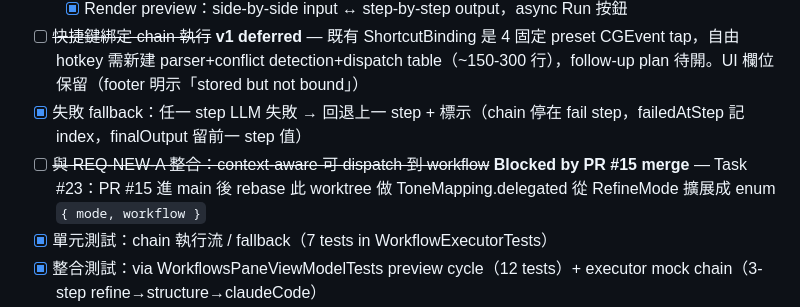
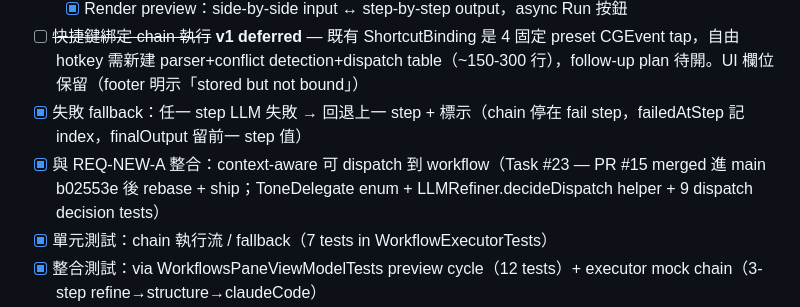
Before and after one commit to ashe-li/voice-input-mimo, a Markdown page: plans/active/zerotype-execution-checklist.md, the part around the change. Rendered like a GitHub page.

Commit message:
docs(plan): Task #23 complete — Mode 4 → workflow dispatch shipped in PR #16; PR #15 merged

```diff
--- a/plans/active/zerotype-execution-checklist.md
+++ b/plans/active/zerotype-execution-checklist.md
@@ -211,7 +211,7 @@ parent_plan: plans/active/zerotype-aligned-roadmap.md
   - [x] Render preview：side-by-side input ↔ step-by-step output，async Run 按鈕
 - [ ] ~~快捷鍵綁定 chain 執行~~ **v1 deferred** — 既有 ShortcutBinding 是 4 固定 preset CGEvent tap，自由 hotkey 需新建 parser+conflict detection+dispatch table（~150-300 行），follow-up plan 待開。UI 欄位保留（footer 明示「stored but not bound」）
 - [x] 失敗 fallback：任一 step LLM 失敗 → 回退上一 step + 標示（chain 停在 fail step，failedAtStep 記 index，finalOutput 留前一 step 值）
-- [ ] ~~與 REQ-NEW-A 整合：context-aware 可 dispatch 到 workflow~~ **Blocked by PR #15 merge** — Task #23：PR #15 進 main 後 rebase 此 worktree 做 ToneMapping.delegated 從 RefineMode 擴展成 enum `{ mode, workflow }`
+- [x] 與 REQ-NEW-A 整合：context-aware 可 dispatch 到 workflow（Task #23 — PR #15 merged 進 main b02553e 後 rebase + ship；ToneDelegate enum + LLMRefiner.decideDispatch helper + 9 dispatch decision tests）
 - [x] 單元測試：chain 執行流 / fallback（7 tests in WorkflowExecutorTests）
 - [x] 整合測試：via WorkflowsPaneViewModelTests preview cycle（12 tests）+ executor mock chain（3-step refine→structure→claudeCode）
 - [x] `make install` 成功 → /Applications/VoiceInputMimo.app 更新
```
Also changed, not shown: plans/active/zerotype-handoff.md (+2 -2 lines).
